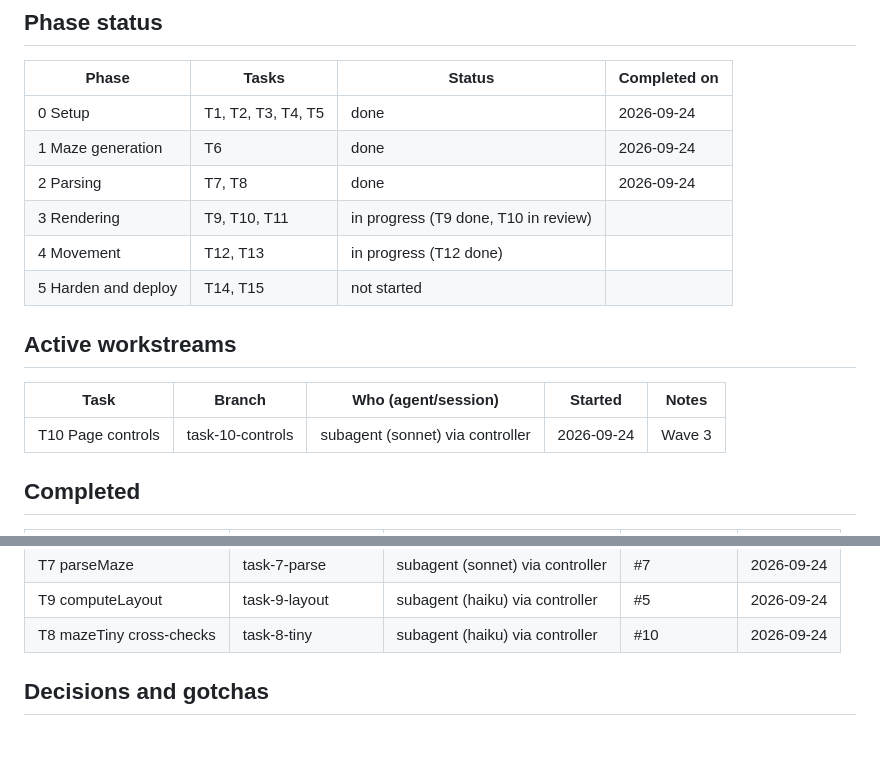
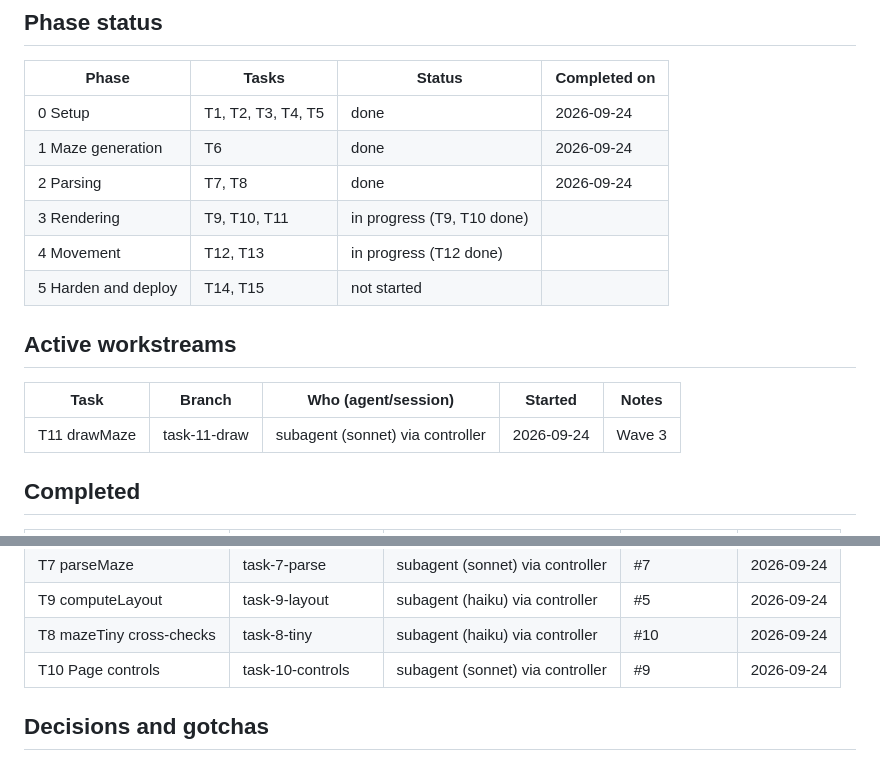
Before and after one commit to ludaxkris/maze-vibing, a Markdown page: memory.md, 2 parts joined by grey strips. Rendered like a GitHub page.

Commit message:
memory: complete task 10, claim task 11

```diff
--- a/memory.md
+++ b/memory.md
@@ -28,7 +28,7 @@ Spec: `docs/superpowers/specs/2026-09-24-maze-vibing-design.md`.
 | 0 Setup | T1, T2, T3, T4, T5 | done | 2026-09-24 |
 | 1 Maze generation | T6 | done | 2026-09-24 |
 | 2 Parsing | T7, T8 | done | 2026-09-24 |
-| 3 Rendering | T9, T10, T11 | in progress (T9 done, T10 in review) | |
+| 3 Rendering | T9, T10, T11 | in progress (T9, T10 done) | |
 | 4 Movement | T12, T13 | in progress (T12 done) | |
 | 5 Harden and deploy | T14, T15 | not started | |
 
@@ -36,7 +36,7 @@ Spec: `docs/superpowers/specs/2026-09-24-maze-vibing-design.md`.
 
 | Task | Branch | Who (agent/session) | Started | Notes |
 |------|--------|---------------------|---------|-------|
-| T10 Page controls | task-10-controls | subagent (sonnet) via controller | 2026-09-24 | Wave 3 |
+| T11 drawMaze | task-11-draw | subagent (sonnet) via controller | 2026-09-24 | Wave 3 |
 
 ## Completed
 
@@ -52,6 +52,7 @@ Spec: `docs/superpowers/specs/2026-09-24-maze-vibing-design.md`.
 | T7 parseMaze | task-7-parse | subagent (sonnet) via controller | #7 | 2026-09-24 |
 | T9 computeLayout | task-9-layout | subagent (haiku) via controller | #5 | 2026-09-24 |
 | T8 mazeTiny cross-checks | task-8-tiny | subagent (haiku) via controller | #10 | 2026-09-24 |
+| T10 Page controls | task-10-controls | subagent (sonnet) via controller | #9 | 2026-09-24 |
 
 ## Decisions and gotchas
 
```
